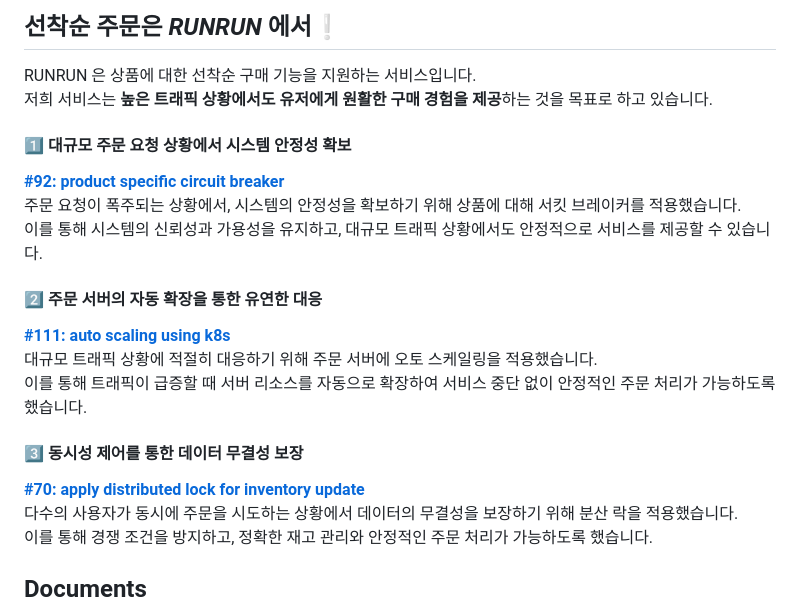
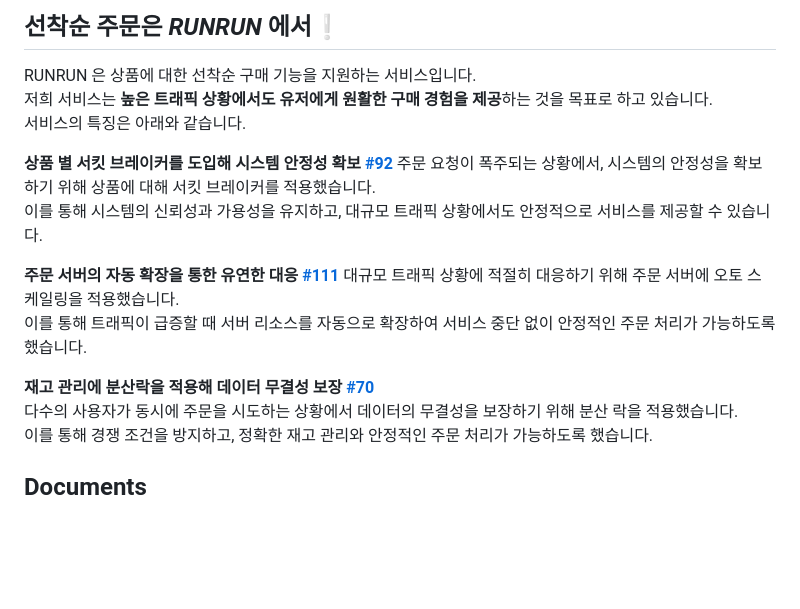
Before and after one commit to thdefn/twentysix, a Markdown page: README.md, the part around the change. Rendered like a GitHub page; blank space fills up the shorter version.

Commit message:
chore: update project introduction in readme

```diff
--- a/README.md
+++ b/README.md
@@ -10,25 +10,20 @@
 ## 선착순 주문은 _RUNRUN_ 에서❕
 
 RUNRUN 은 상품에 대한 선착순 구매 기능을 지원하는 서비스입니다.<br/>
-저희 서비스는 **높은 트래픽 상황에서도 유저에게 원활한 구매 경험을 제공**하는 것을 목표로 하고 있습니다.
+저희 서비스는 **높은 트래픽 상황에서도 유저에게 원활한 구매 경험을 제공**하는 것을 목표로 하고 있습니다.<br/>
+서비스의 특징은 아래와 같습니다.
 
-#### 1️⃣ 대규모 주문 요청 상황에서 시스템 안정성 확보
-
- [**#92: product specific circuit breaker**](https://github.com/thdefn/twentysix/pull/92) <br>
+**상품 별 서킷 브레이커를 도입해 시스템 안정성 확보**  [**#92**](https://github.com/thdefn/twentysix/pull/92) </br>
 주문 요청이 폭주되는 상황에서, 시스템의 안정성을 확보하기 위해 상품에 대해 서킷 브레이커를 적용했습니다. <br>
 이를 통해 시스템의 신뢰성과 가용성을 유지하고, 대규모 트래픽 상황에서도 안정적으로 서비스를 제공할 수 있습니다.
 
 
-#### 2️⃣ 주문 서버의 자동 확장을 통한 유연한 대응
-
- [**#111: auto scaling using k8s**](https://github.com/thdefn/twentysix/pull/111)  <br>
+**주문 서버의 자동 확장을 통한 유연한 대응**  [**#111**](https://github.com/thdefn/twentysix/pull/111) </br>
 대규모 트래픽 상황에 적절히 대응하기 위해 주문 서버에 오토 스케일링을 적용했습니다. <br>
 이를 통해 트래픽이 급증할 때 서버 리소스를 자동으로 확장하여 서비스 중단 없이 안정적인 주문 처리가 가능하도록 했습니다.
 
 
-#### 3️⃣ 동시성 제어를 통한 데이터 무결성 보장
-
- [**#70: apply distributed lock for inventory update**](https://github.com/thdefn/twentysix/pull/70)  <br>
+**재고 관리에 분산락을 적용해 데이터 무결성 보장**  [**#70**](https://github.com/thdefn/twentysix/pull/70) <br>
 다수의 사용자가 동시에 주문을 시도하는 상황에서 데이터의 무결성을 보장하기 위해 분산 락을 적용했습니다. <br>
 이를 통해 경쟁 조건을 방지하고, 정확한 재고 관리와 안정적인 주문 처리가 가능하도록 했습니다.
 
```
